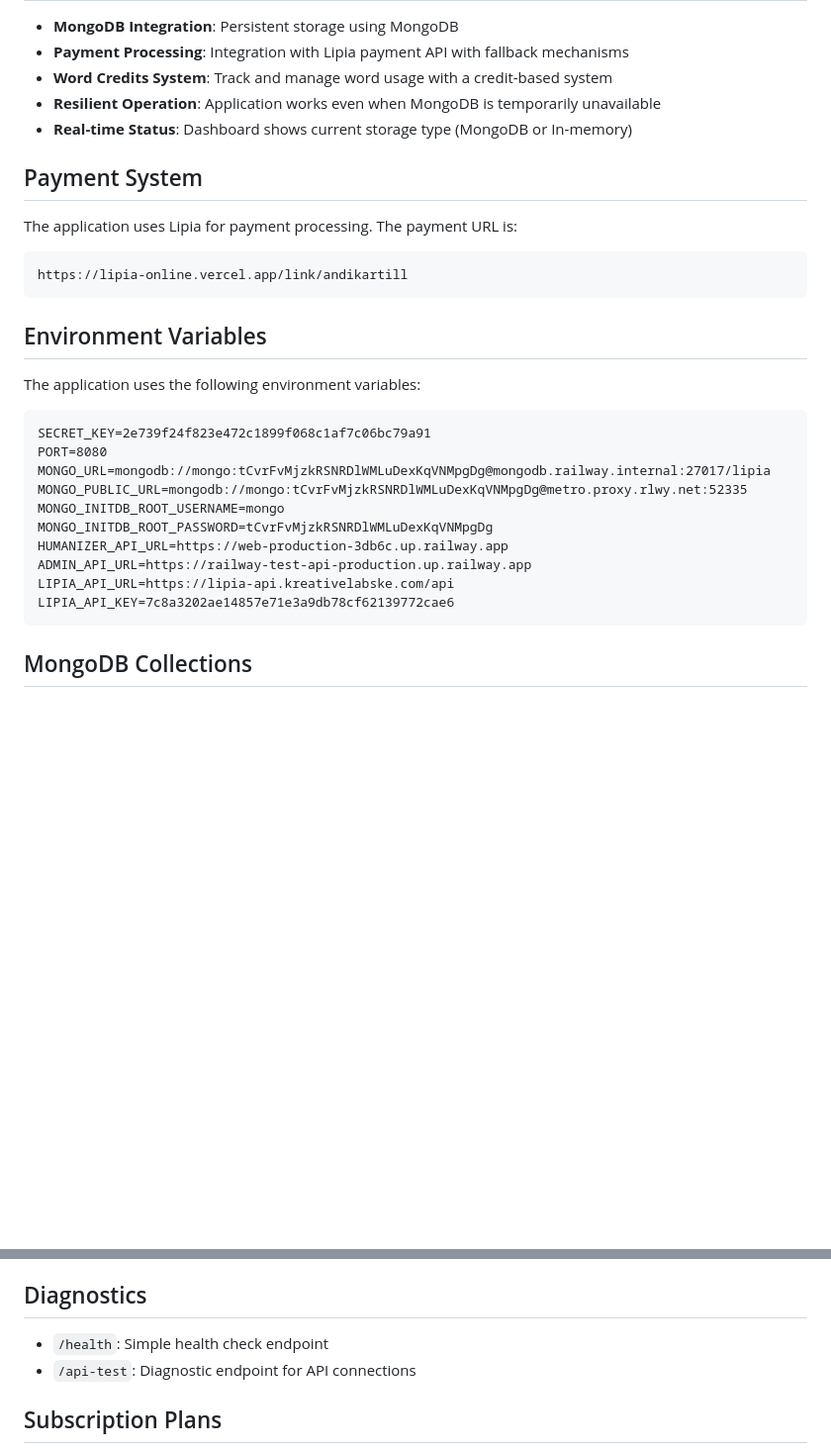
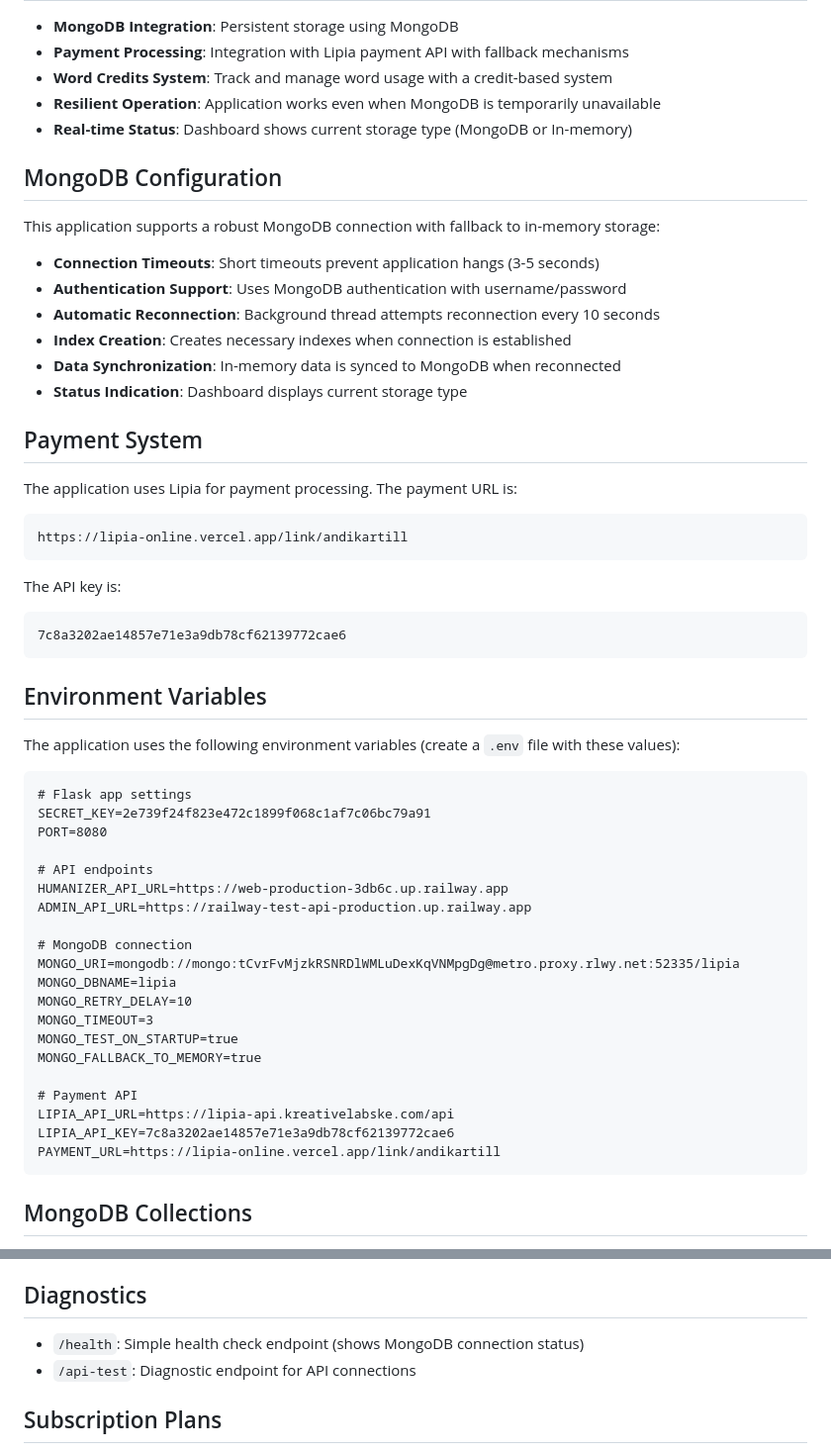
Before and after one commit to pkkmi/version-2.0-frontend, a Markdown page: README.md, 2 parts joined by grey strips. Shown: that part at 99% size. Drawn GitHub-style; blank space fills up the shorter version.

````diff
--- a/README.md
+++ b/README.md
@@ -19,6 +19,17 @@ This application uses a hybrid storage approach:
 - **Resilient Operation**: Application works even when MongoDB is temporarily unavailable
 - **Real-time Status**: Dashboard shows current storage type (MongoDB or In-memory)
 
+## MongoDB Configuration
+
+This application supports a robust MongoDB connection with fallback to in-memory storage:
+
+- **Connection Timeouts**: Short timeouts prevent application hangs (3-5 seconds)
+- **Authentication Support**: Uses MongoDB authentication with username/password
+- **Automatic Reconnection**: Background thread attempts reconnection every 10 seconds
+- **Index Creation**: Creates necessary indexes when connection is established
+- **Data Synchronization**: In-memory data is synced to MongoDB when reconnected
+- **Status Indication**: Dashboard displays current storage type
+
 ## Payment System
 
 The application uses Lipia for payment processing. The payment URL is:
@@ -27,21 +38,37 @@ The application uses Lipia for payment processing. The payment URL is:
 https://lipia-online.vercel.app/link/andikartill
 ```
 
+The API key is:
+
+```
+7c8a3202ae14857e71e3a9db78cf62139772cae6
+```
+
 ## Environment Variables
 
-The application uses the following environment variables:
+The application uses the following environment variables (create a `.env` file with these values):
 
 ```
+# Flask app settings
 SECRET_KEY=2e739f24f823e472c1899f068c1af7c06bc79a91
 PORT=8080
-MONGO_URL=mongodb://mongo:tCvrFvMjzkRSNRDlWMLuDexKqVNMpgDg@mongodb.railway.internal:27017/lipia
-MONGO_PUBLIC_URL=mongodb://mongo:tCvrFvMjzkRSNRDlWMLuDexKqVNMpgDg@metro.proxy.rlwy.net:52335
-MONGO_INITDB_ROOT_USERNAME=mongo
-MONGO_INITDB_ROOT_PASSWORD=tCvrFvMjzkRSNRDlWMLuDexKqVNMpgDg
+
+# API endpoints
 HUMANIZER_API_URL=https://web-production-3db6c.up.railway.app
 ADMIN_API_URL=https://railway-test-api-production.up.railway.app
+
+# MongoDB connection
+MONGO_URI=mongodb://mongo:tCvrFvMjzkRSNRDlWMLuDexKqVNMpgDg@metro.proxy.rlwy.net:52335/lipia
+MONGO_DBNAME=lipia
+MONGO_RETRY_DELAY=10
+MONGO_TIMEOUT=3
+MONGO_TEST_ON_STARTUP=true
+MONGO_FALLBACK_TO_MEMORY=true
+
+# Payment API
 LIPIA_API_URL=https://lipia-api.kreativelabske.com/api
 LIPIA_API_KEY=7c8a3202ae14857e71e3a9db78cf62139772cae6
+PAYMENT_URL=https://lipia-online.vercel.app/link/andikartill
 ```
 
 ## MongoDB Collections
@@ -99,7 +139,7 @@ The application provides the following API endpoints:
 
 ## Diagnostics
 
-- `/health`: Simple health check endpoint
+- `/health`: Simple health check endpoint (shows MongoDB connection status)
 - `/api-test`: Diagnostic endpoint for API connections
 
 ## Subscription Plans
````
Also changed, not shown: other parts of README.md (+42 -10 lines).
